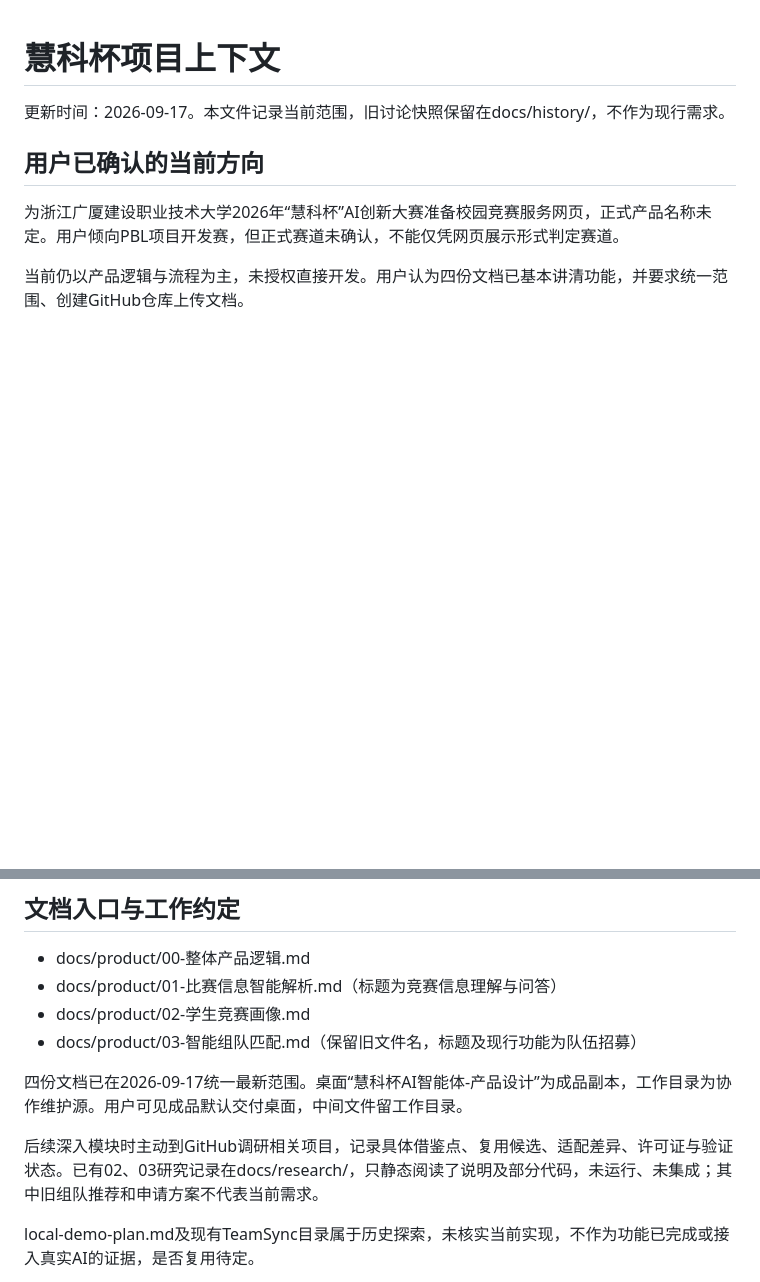
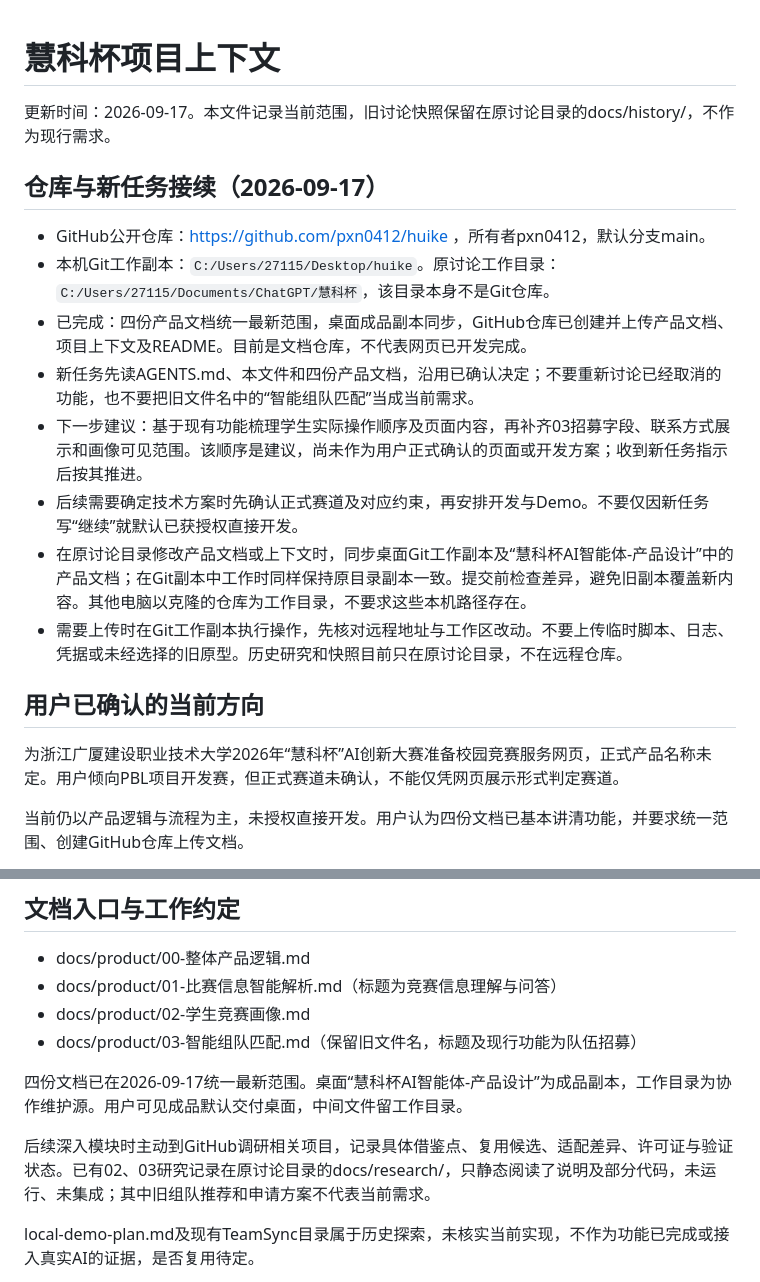
Before and after one commit to pxn0412/huike, a Markdown page: PROJECT_CONTEXT.md, 2 parts joined by grey strips. GitHub-like rendering; blank space fills up the shorter version.

```diff
--- a/PROJECT_CONTEXT.md
+++ b/PROJECT_CONTEXT.md
@@ -1,6 +1,17 @@
 # 慧科杯项目上下文
 
-更新时间：2026-09-17。本文件记录当前范围，旧讨论快照保留在docs/history/，不作为现行需求。
+更新时间：2026-09-17。本文件记录当前范围，旧讨论快照保留在原讨论目录的docs/history/，不作为现行需求。
+
+## 仓库与新任务接续（2026-09-17）
+
+- GitHub公开仓库：https://github.com/pxn0412/huike ，所有者pxn0412，默认分支main。
+- 本机Git工作副本：`C:/Users/27115/Desktop/huike`。原讨论工作目录：`C:/Users/27115/Documents/ChatGPT/慧科杯`，该目录本身不是Git仓库。
+- 已完成：四份产品文档统一最新范围，桌面成品副本同步，GitHub仓库已创建并上传产品文档、项目上下文及README。目前是文档仓库，不代表网页已开发完成。
+- 新任务先读AGENTS.md、本文件和四份产品文档，沿用已确认决定；不要重新讨论已经取消的功能，也不要把旧文件名中的“智能组队匹配”当成当前需求。
+- 下一步建议：基于现有功能梳理学生实际操作顺序及页面内容，再补齐03招募字段、联系方式展示和画像可见范围。该顺序是建议，尚未作为用户正式确认的页面或开发方案；收到新任务指示后按其推进。
+- 后续需要确定技术方案时先确认正式赛道及对应约束，再安排开发与Demo。不要仅因新任务写“继续”就默认已获授权直接开发。
+- 在原讨论目录修改产品文档或上下文时，同步桌面Git工作副本及“慧科杯AI智能体-产品设计”中的产品文档；在Git副本中工作时同样保持原目录副本一致。提交前检查差异，避免旧副本覆盖新内容。其他电脑以克隆的仓库为工作目录，不要求这些本机路径存在。
+- 需要上传时在Git工作副本执行操作，先核对远程地址与工作区改动。不要上传临时脚本、日志、凭据或未经选择的旧原型。历史研究和快照目前只在原讨论目录，不在远程仓库。
 
 ## 用户已确认的当前方向
 
@@ -53,7 +64,7 @@ AI赛道要求仅作该赛道参考，不是本项目无条件约束。正式赛
 
 四份文档已在2026-09-17统一最新范围。桌面“慧科杯AI智能体-产品设计”为成品副本，工作目录为协作维护源。用户可见成品默认交付桌面，中间文件留工作目录。
 
-后续深入模块时主动到GitHub调研相关项目，记录具体借鉴点、复用候选、适配差异、许可证与验证状态。已有02、03研究记录在docs/research/，只静态阅读了说明及部分代码，未运行、未集成；其中旧组队推荐和申请方案不代表当前需求。
+后续深入模块时主动到GitHub调研相关项目，记录具体借鉴点、复用候选、适配差异、许可证与验证状态。已有02、03研究记录在原讨论目录的docs/research/，只静态阅读了说明及部分代码，未运行、未集成；其中旧组队推荐和申请方案不代表当前需求。
 
 local-demo-plan.md及现有TeamSync目录属于历史探索，未核实当前实现，不作为功能已完成或接入真实AI的证据，是否复用待定。
 
```
Also changed, not shown: AGENTS.md (added, +15 -0 lines).
